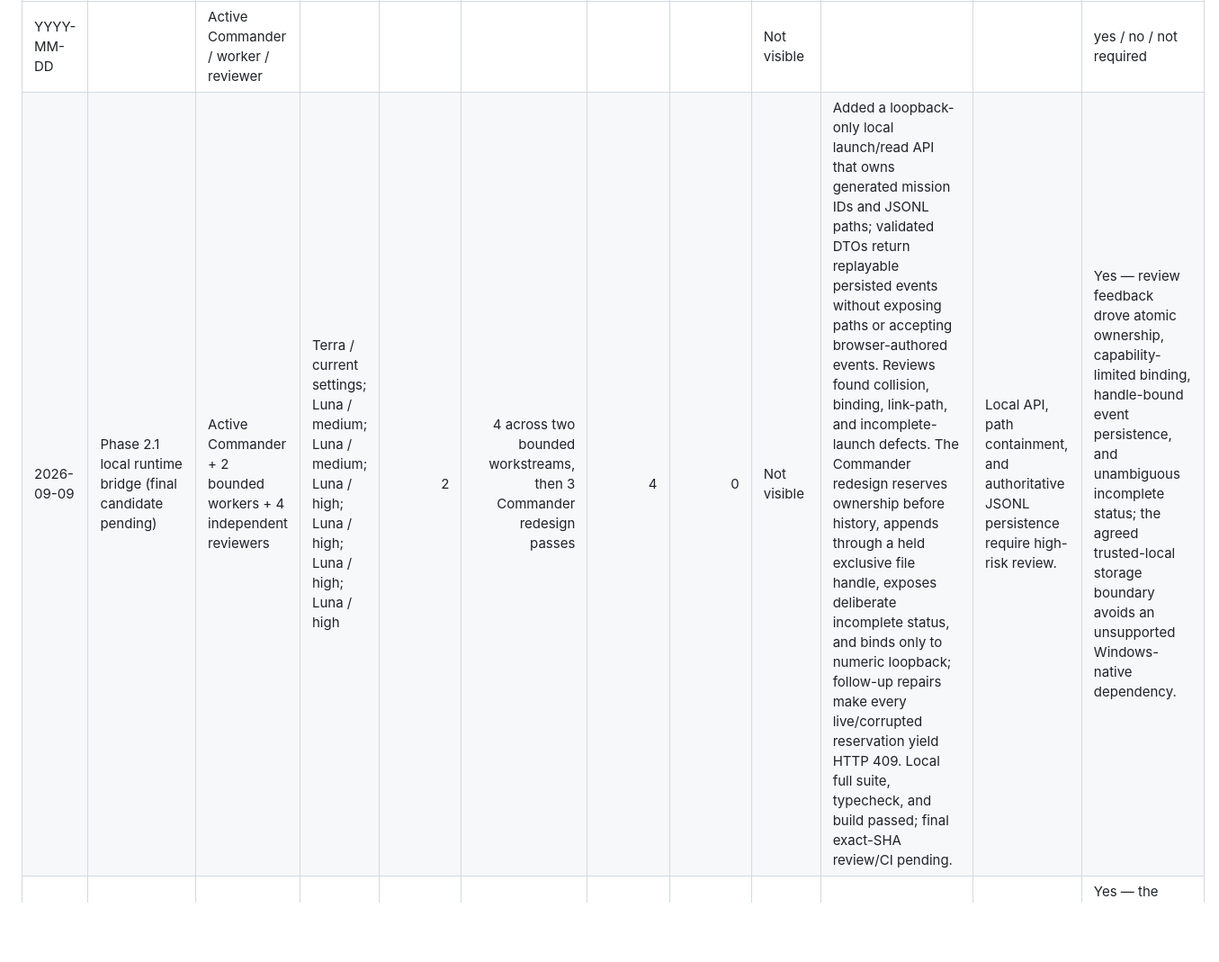
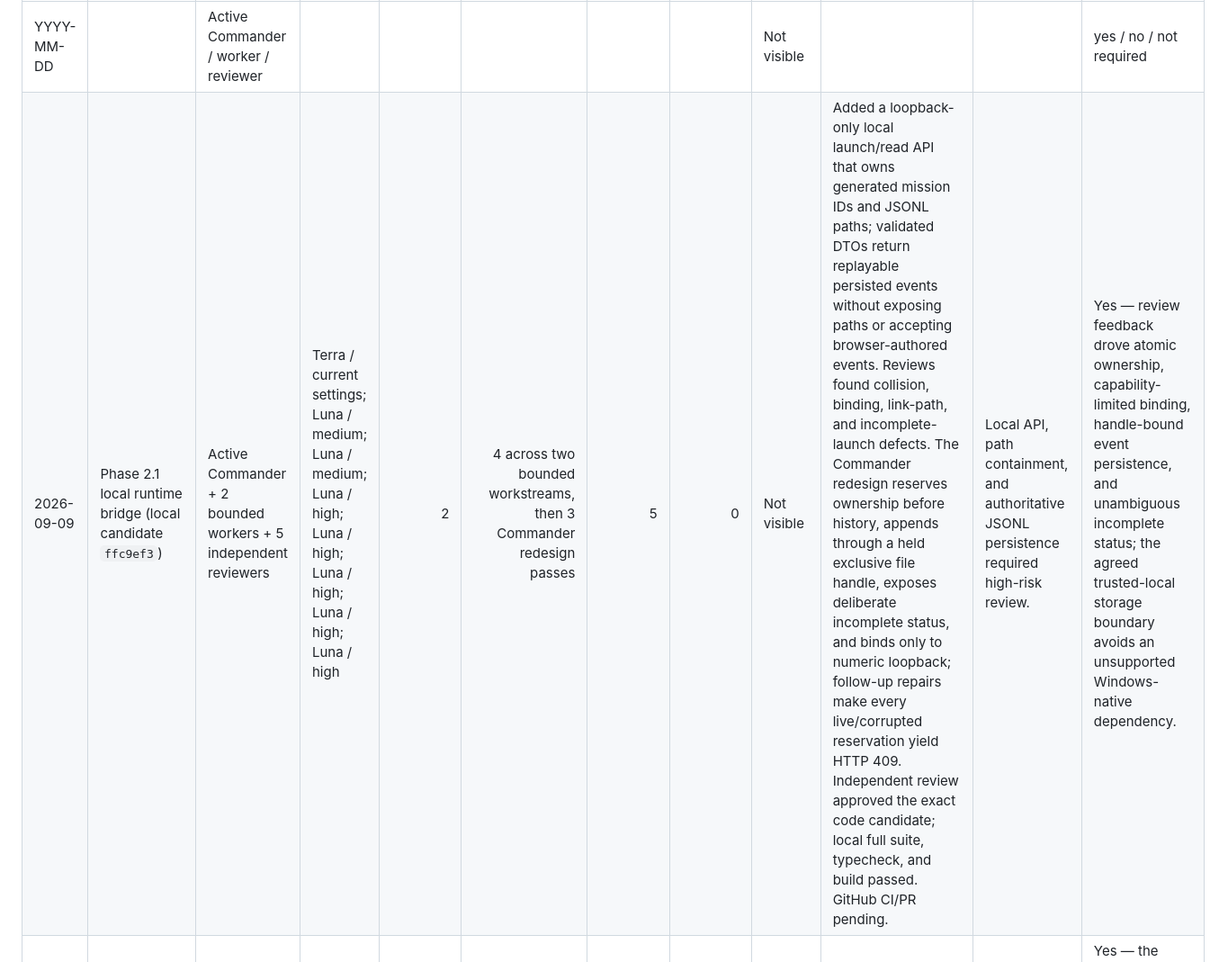
Before and after one commit to AlejandroRenalias/DropScope, a Markdown page: docs/development/USAGE_LOG.md, the part around the change. Shown at 90% size. GitHub-like rendering; blank space fills up the shorter version.

Commit message:
docs: record runtime bridge review outcome

```diff
--- a/docs/development/USAGE_LOG.md
+++ b/docs/development/USAGE_LOG.md
@@ -5,7 +5,7 @@ Record exact credits only when visible; do not invent unavailable credits or tok
 | Date | Issue/task | Agent role | Model / effort | Worker runs | Implementation attempts | Review cycles | CI runs | Exact usage / credits | Outcome | Escalation reason | Extra model work changed outcome |
 | --- | --- | --- | --- | ---: | ---: | ---: | ---: | --- | --- | --- | --- |
 | YYYY-MM-DD |  | Active Commander / worker / reviewer |  |  |  |  |  | Not visible |  |  | yes / no / not required |
-| 2026-09-09 | Phase 2.1 local runtime bridge (final candidate pending) | Active Commander + 2 bounded workers + 4 independent reviewers | Terra / current settings; Luna / medium; Luna / medium; Luna / high; Luna / high; Luna / high; Luna / high | 2 | 4 across two bounded workstreams, then 3 Commander redesign passes | 4 | 0 | Not visible | Added a loopback-only local launch/read API that owns generated mission IDs and JSONL paths; validated DTOs return replayable persisted events without exposing paths or accepting browser-authored events. Reviews found collision, binding, link-path, and incomplete-launch defects. The Commander redesign reserves ownership before history, appends through a held exclusive file handle, exposes deliberate incomplete status, and binds only to numeric loopback; follow-up repairs make every live/corrupted reservation yield HTTP 409. Local full suite, typecheck, and build passed; final exact-SHA review/CI pending. | Local API, path containment, and authoritative JSONL persistence require high-risk review. | Yes — review feedback drove atomic ownership, capability-limited binding, handle-bound event persistence, and unambiguous incomplete status; the agreed trusted-local storage boundary avoids an unsupported Windows-native dependency. |
+| 2026-09-09 | Phase 2.1 local runtime bridge (local candidate `ffc9ef3`) | Active Commander + 2 bounded workers + 5 independent reviewers | Terra / current settings; Luna / medium; Luna / medium; Luna / high; Luna / high; Luna / high; Luna / high; Luna / high | 2 | 4 across two bounded workstreams, then 3 Commander redesign passes | 5 | 0 | Not visible | Added a loopback-only local launch/read API that owns generated mission IDs and JSONL paths; validated DTOs return replayable persisted events without exposing paths or accepting browser-authored events. Reviews found collision, binding, link-path, and incomplete-launch defects. The Commander redesign reserves ownership before history, appends through a held exclusive file handle, exposes deliberate incomplete status, and binds only to numeric loopback; follow-up repairs make every live/corrupted reservation yield HTTP 409. Independent review approved the exact code candidate; local full suite, typecheck, and build passed. GitHub CI/PR pending. | Local API, path containment, and authoritative JSONL persistence required high-risk review. | Yes — review feedback drove atomic ownership, capability-limited binding, handle-bound event persistence, and unambiguous incomplete status; the agreed trusted-local storage boundary avoids an unsupported Windows-native dependency. |
 | 2026-09-09 | Phase 1B.3 static Final Report and Mission Replay (candidate pending) | Active Commander + bounded worker | Terra / current settings; Luna / medium | 1 | 2 | 0 | 0 | Not visible | Added a browser-safe fixture-derived report plus timeline reconstruction, filters, and event-position inspection; local verification passed, candidate/CI/review pending | Correctness-sensitive projection of deterministic fixture and event-prefix state | Yes — the worker built both surfaces and the targeted pass corrected the report’s candidate-specific safety gate and strengthened every-prefix coverage |
 | 2026-09-09 | Phase 1B.2 replay-derived decision views (candidate pending) | Active Commander + bounded worker | Terra / current settings; Luna / medium | 1 | 2 | 0 | 0 | Not visible | Agent Desk, Tribunal Room, and Review Office now project synthetic event histories through the existing reducer; local verification passed, candidate/CI/review pending | Correctness-sensitive read projection of tribunal, blind-review, divergence, and revision state | Yes — the worker delivered the three views and the second targeted pass made recorded divergences visibly testable |
 | 2026-09-09 | Event-derived Research Office projection (Phase 1B.1; follow-up candidate pending) | Active Commander + bounded worker + independent reviewer | Terra / current settings; Luna / medium; Luna / medium | 1 | 1 | 1 | 1 | Not visible | Initial candidate `0eedfcc` passed CI; independent review found a P2 status-source issue, and the targeted follow-up passed local verification pending fresh CI/review | Correctness-sensitive read projection of replayed state | Yes — the worker established the pure projection and independent review caught status chrome that followed the demo selector instead of replayed state |
```
